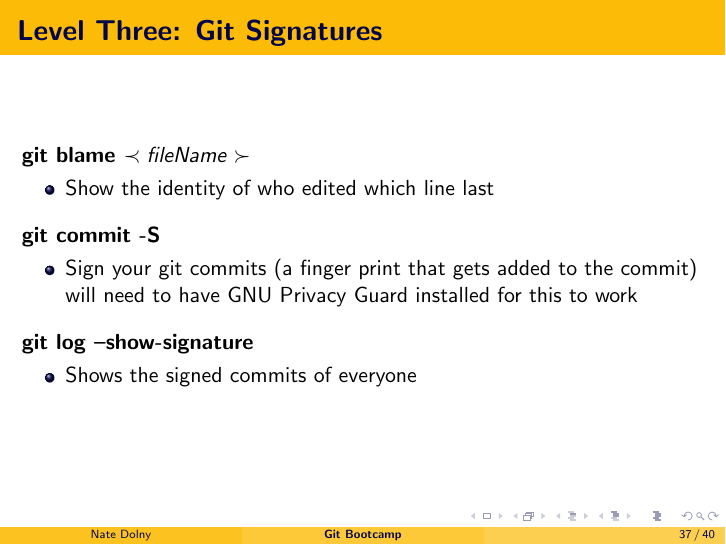
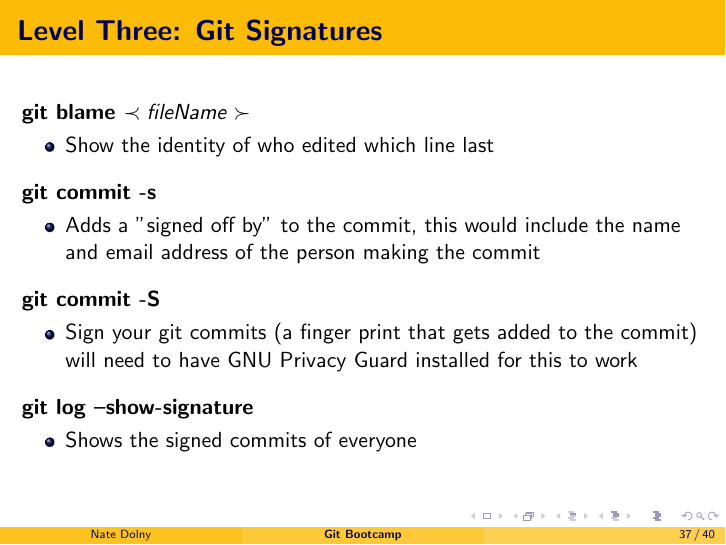
Before and after one commit to NateDolny/git_bootcamp, LaTeX slides (slides/gitBootcamp.tex): page 37 of 40. Compiled offline with pdfLaTeX.

Commit message:
gitBootcamp: added another command to git signatures slide
* added git commit -s commad to slide

Signed-off-by: nate <nathan.dolny@outlook.com>

```diff
--- a/slides/gitBootcamp.tex
+++ b/slides/gitBootcamp.tex
@@ -777,6 +777,13 @@ changes you made to a document.
 	\end{itemize}
 	\vspace{0.25cm}
 
+	\textbf{git commit -s}
+	\begin{itemize}
+	\item Adds a "signed off by" to the commit, this would include the name and
+email address of the person making the commit
+	\end{itemize}
+	\vspace{0.25cm}
+
 	\textbf{git commit -S}
 	\begin{itemize}
 	\item Sign your git commits (a finger print that gets added to the commit)
```
